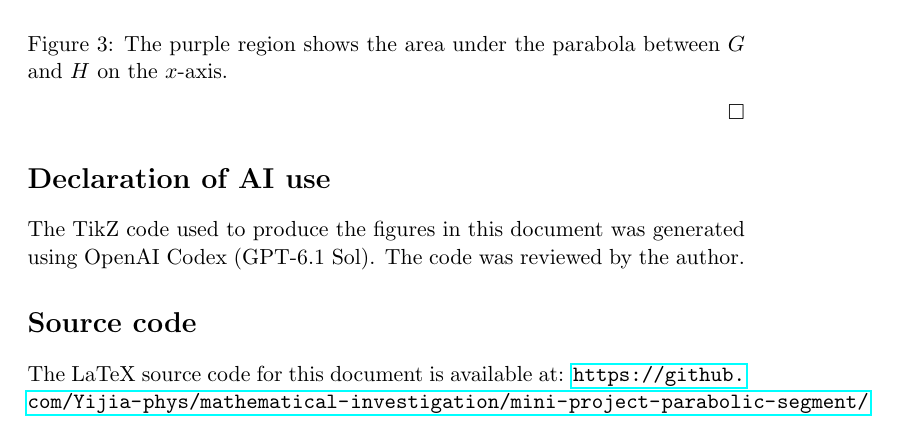
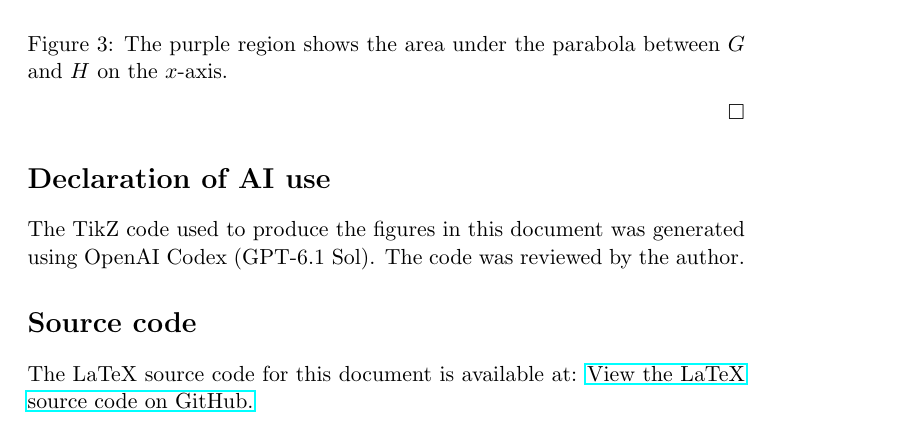
Before and after one commit to Yijia-phys/mathematical-investigation, a LaTeX document (mini-project-parabolic-segment/main.tex): part of page 4 of 4, cut so that both start at the same text. Compiled offline with pdfLaTeX.

Commit message:
Fix GitHub source directory link

```diff
--- a/mini-project-parabolic-segment/main.tex
+++ b/mini-project-parabolic-segment/main.tex
@@ -305,6 +305,6 @@ was generated using OpenAI Codex (GPT-6.1 Sol). The code was reviewed by the aut
 % Code
 \section*{Source code}
 The LaTeX source code for this document is available at:
-\url{https://github.com/Yijia-phys/mathematical-investigation/mini-project-parabolic-segment/}
+\href{https://github.com/Yijia-phys/mathematical-investigation/tree/main/mini-project-parabolic-segment/}{View the LaTeX source code on GitHub.}
 
 \end{document}
```
Also changed, not shown: mini-project-parabolic-segment/main.pdf.
